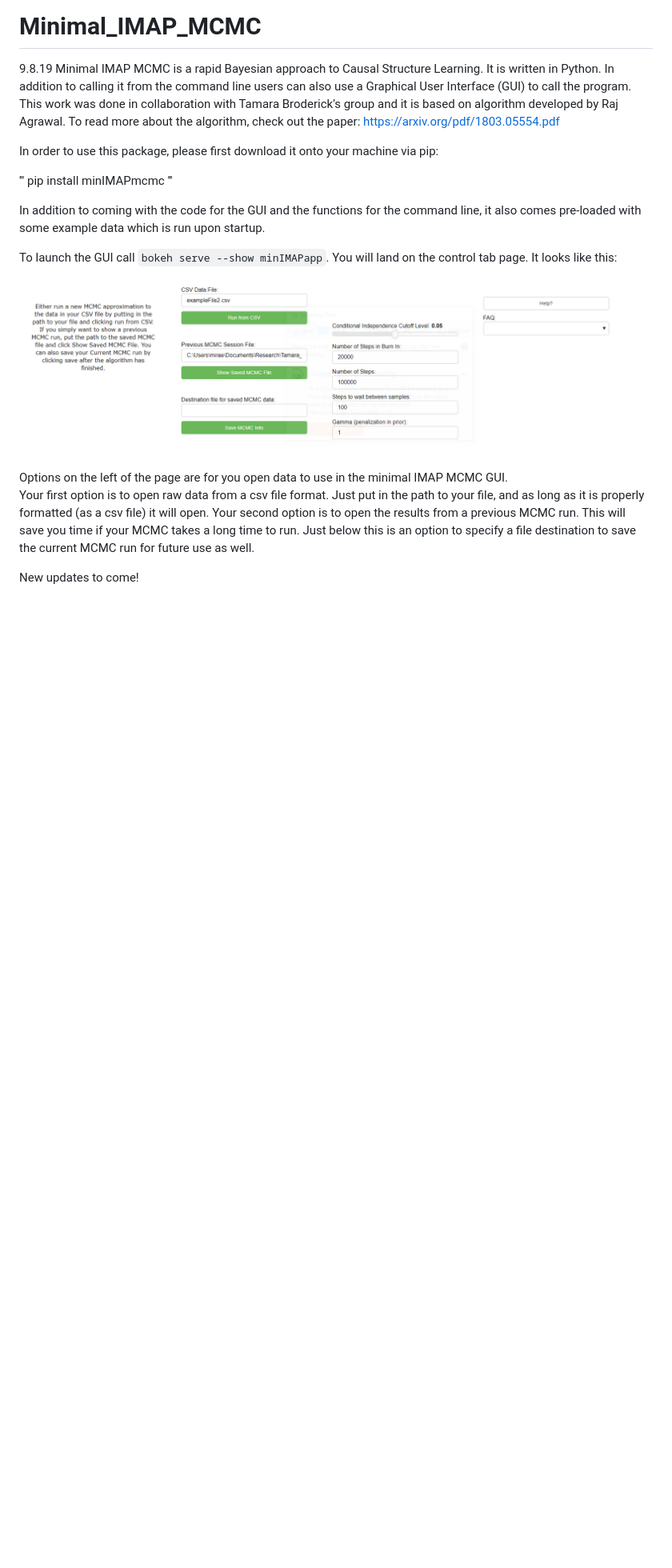
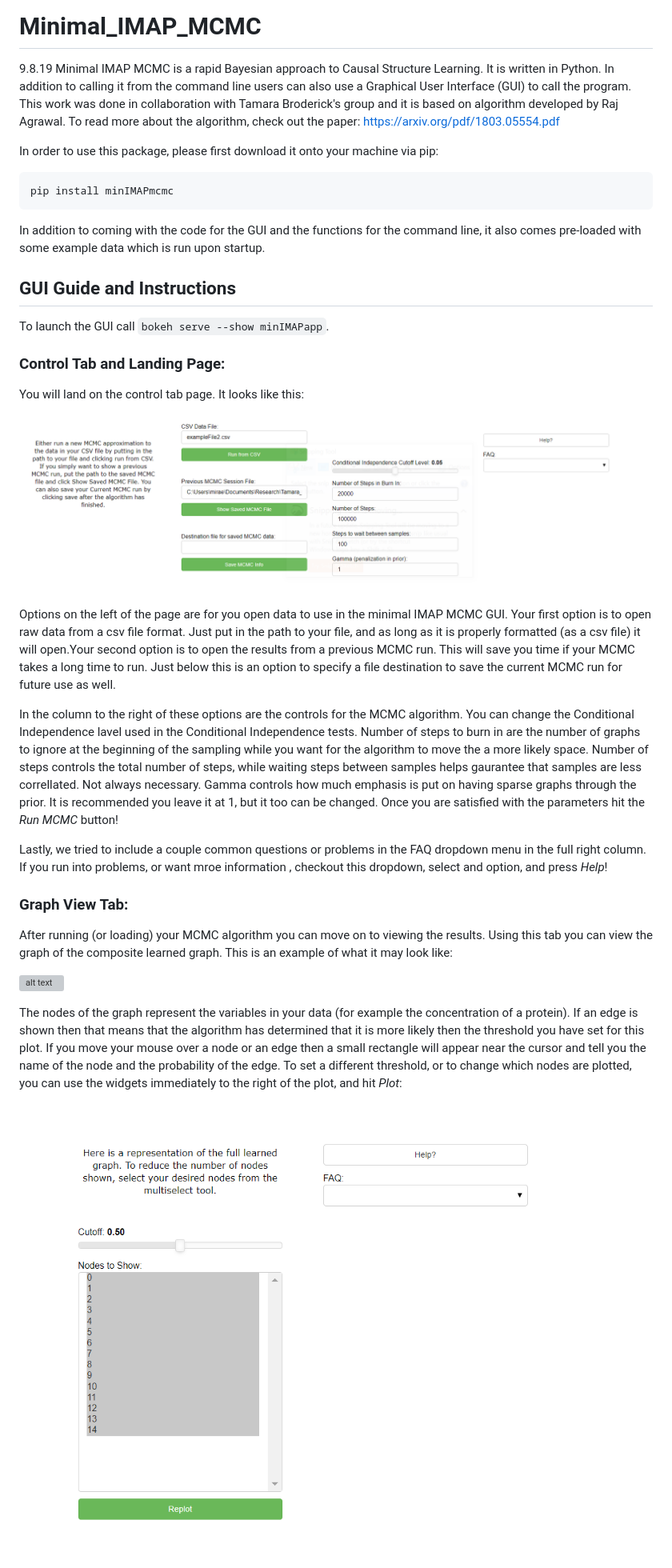
Before and after one commit to miraep8/Minimal_IMAP_MCMC, a Markdown page: README.md, the part around the change printed below. Shown: that part at 80% size. Rendered like a GitHub page; pictures changed too: Images/full_widgets.PNG (added); blank space fills up the shorter version; grey boxes are pictures that could not be loaded.

Commit message:
updated the ReadMe to discuss the plots

````diff
--- a/README.md
+++ b/README.md
@@ -6,19 +6,35 @@ This work was done in collaboration with Tamara Broderick's group and it is base
 
 In order to use this package, please first download it onto your machine via pip:
 
-'''
+```
 pip install minIMAPmcmc
-'''
-
+```
 In addition to coming with the code for the GUI and the functions for the command line, it also comes pre-loaded with some example data which is run upon startup.
 
-To launch the GUI call `bokeh serve --show minIMAPapp`.  You will land on the control tab page. It looks like this:
+
+## GUI Guide and Instructions
+
+To launch the GUI call `bokeh serve --show minIMAPapp`.
+
+### Control Tab and Landing Page:
+
+You will land on the control tab page. It looks like this:
 
 ![alt text][con_tab]
 
-Options on the left of the page are for you open data to use in the minimal IMAP MCMC GUI.
-Your first option is to open raw data from a csv file format.  Just put in the path to your file, and as long as it is properly formatted (as a csv file) it will open.
-Your second option is to open the results from a previous MCMC run.  This will save you time if your MCMC takes a long time to run.
-Just below this is an option to specify a file destination to save the current MCMC run for future use as well.
+Options on the left of the page are for you open data to use in the minimal IMAP MCMC GUI.  Your first option is to open raw data from a csv file format.  Just put in the path to your file, and as long as it is properly formatted (as a csv file) it will open.Your second option is to open the results from a previous MCMC run.  This will save you time if your MCMC takes a long time to run. Just below this is an option to specify a file destination to save the current MCMC run for future use as well.
 
-New updates to come!
+In the column to the right of these options are the controls for the MCMC algorithm.  You can change the Conditional Independence lavel used in the Conditional Independence tests.  Number of steps to burn in are the number of graphs to ignore at the beginning of the sampling while you want for the algorithm to move the a more likely space. Number of steps controls the total number of steps, while waiting steps between samples helps gaurantee that samples are less correllated.  Not always necessary.  Gamma controls how much emphasis is put on having sparse graphs through the prior.  It is recommended you leave it at 1, but it too can be changed.  Once you are satisfied with the parameters hit the *Run MCMC* button!
+
+Lastly, we tried to include a couple common questions or problems in the FAQ dropdown menu in the full right column.  If you run into problems, or want mroe information , checkout this dropdown, select and option, and press *Help*!
+
+### Graph View Tab:
+
+After running (or loading) your MCMC algorithm you can move on to viewing the results.  Using this tab you can view the graph of the composite learned graph.  This is an example of what it may look like:
+
+![alt text][graph_plot]
+
+The nodes of the graph represent the variables in your data (for example the concentration of a protein).  If an edge is shown then that means that the algorithm has determined that it is more likely then the threshold you have set for this plot.  If you move your mouse over a node or an edge then a small rectangle will appear near the cursor and tell you the name of the node and the probability of the edge. To set a different threshold, or to change which nodes are plotted, you can use the widgets immediately to the right of the plot, and hit *Plot*:
+
+![alt text][full_wid]
+
````
Also changed, not shown: other parts of README.md (+8 -0 lines).
